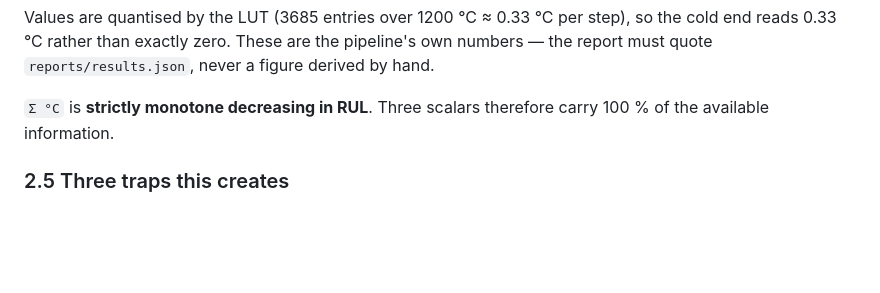
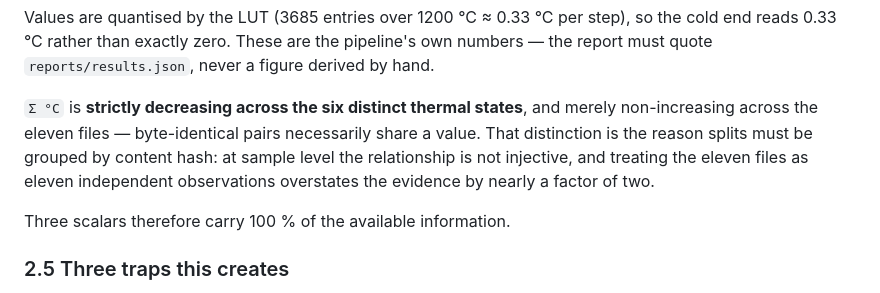
Before and after one commit to Cl3mi/master_deep-learning, a Markdown page: docs/design/2026-08-06-glys-rul-design.md, the part around the change. Rendered like a GitHub page; blank space fills up the shorter version.

Commit message:
docs: state the monotonicity claim at the precision the data supports
Sigma-C is strictly decreasing across the six distinct thermal states but only
non-increasing across the eleven files, since byte-identical pairs share a
value. Spell that out, because it is the reason splits are grouped by content
hash rather than by filename.

```diff
--- a/docs/design/2026-08-06-glys-rul-design.md
+++ b/docs/design/2026-08-06-glys-rul-design.md
@@ -92,8 +92,13 @@ Values are quantised by the LUT (3685 entries over 1200 °C ≈ 0.33 °C per ste
 cold end reads 0.33 °C rather than exactly zero. These are the pipeline's own numbers —
 the report must quote `reports/results.json`, never a figure derived by hand.
 
-`Σ °C` is **strictly monotone decreasing in RUL**. Three scalars therefore carry 100 %
-of the available information.
+`Σ °C` is **strictly decreasing across the six distinct thermal states**, and merely
+non-increasing across the eleven files — byte-identical pairs necessarily share a value.
+That distinction is the reason splits must be grouped by content hash: at sample level the
+relationship is not injective, and treating the eleven files as eleven independent
+observations overstates the evidence by nearly a factor of two.
+
+Three scalars therefore carry 100 % of the available information.
 
 ### 2.5 Three traps this creates
 
```
